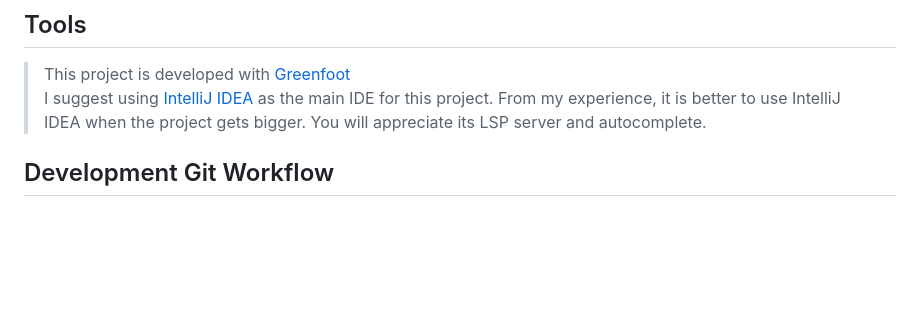
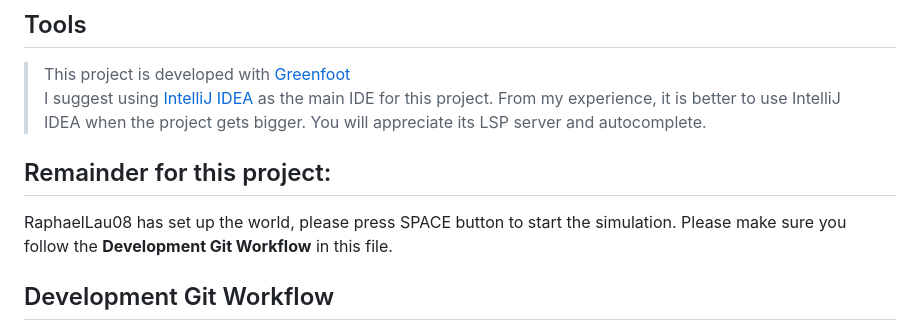
Before and after one commit to QinghaoHu/ICS4U-Simulation-project, a Markdown page: README.md, the part around the change. GitHub-like rendering; blank space fills up the shorter version.

```diff
--- a/README.md
+++ b/README.md
@@ -3,6 +3,11 @@
 
 > This project is developed with [Greenfoot](https://www.greenfoot.org/door)
 > I suggest using [IntelliJ IDEA](https://www.jetbrains.com/idea/) as the main IDE for this project. From my experience, it is better to use IntelliJ IDEA when the project gets bigger. You will appreciate its LSP server and autocomplete.
+
+## Remainder for this project:
+RaphaelLau08 has set up the world, please press SPACE button to start the
+simulation. Please make sure you follow the **Development Git Workflow** in this
+file.
 
 ## Development Git Workflow
 
```
